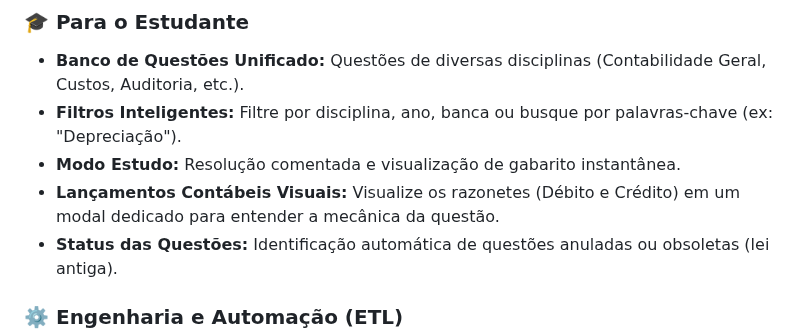
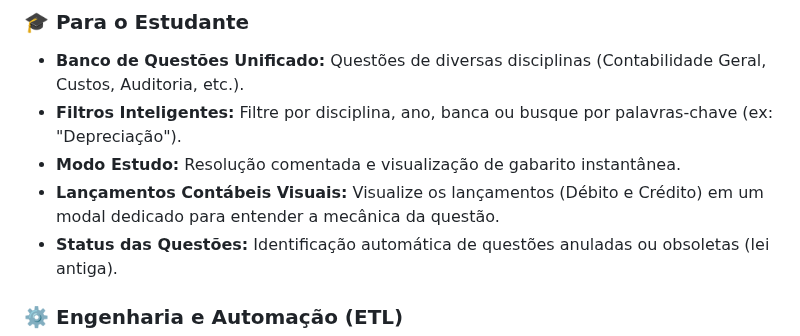
Before and after one commit to elrunix12/balanceterno, a Markdown page: README.md, the part around the change. Drawn GitHub-style.

Commit message:
Update terminology in README for clarity

```diff
--- a/README.md
+++ b/README.md
@@ -14,7 +14,7 @@ O Balanceterno centraliza provas antigas, organiza por disciplina e oferece ferr
 * **Banco de Questões Unificado:** Questões de diversas disciplinas (Contabilidade Geral, Custos, Auditoria, etc.).
 * **Filtros Inteligentes:** Filtre por disciplina, ano, banca ou busque por palavras-chave (ex: "Depreciação").
 * **Modo Estudo:** Resolução comentada e visualização de gabarito instantânea.
-* **Lançamentos Contábeis Visuais:** Visualize os razonetes (Débito e Crédito) em um modal dedicado para entender a mecânica da questão.
+* **Lançamentos Contábeis Visuais:** Visualize os lançamentos (Débito e Crédito) em um modal dedicado para entender a mecânica da questão.
 * **Status das Questões:** Identificação automática de questões anuladas ou obsoletas (lei antiga).
 
 ### ⚙️ Engenharia e Automação (ETL)
```
